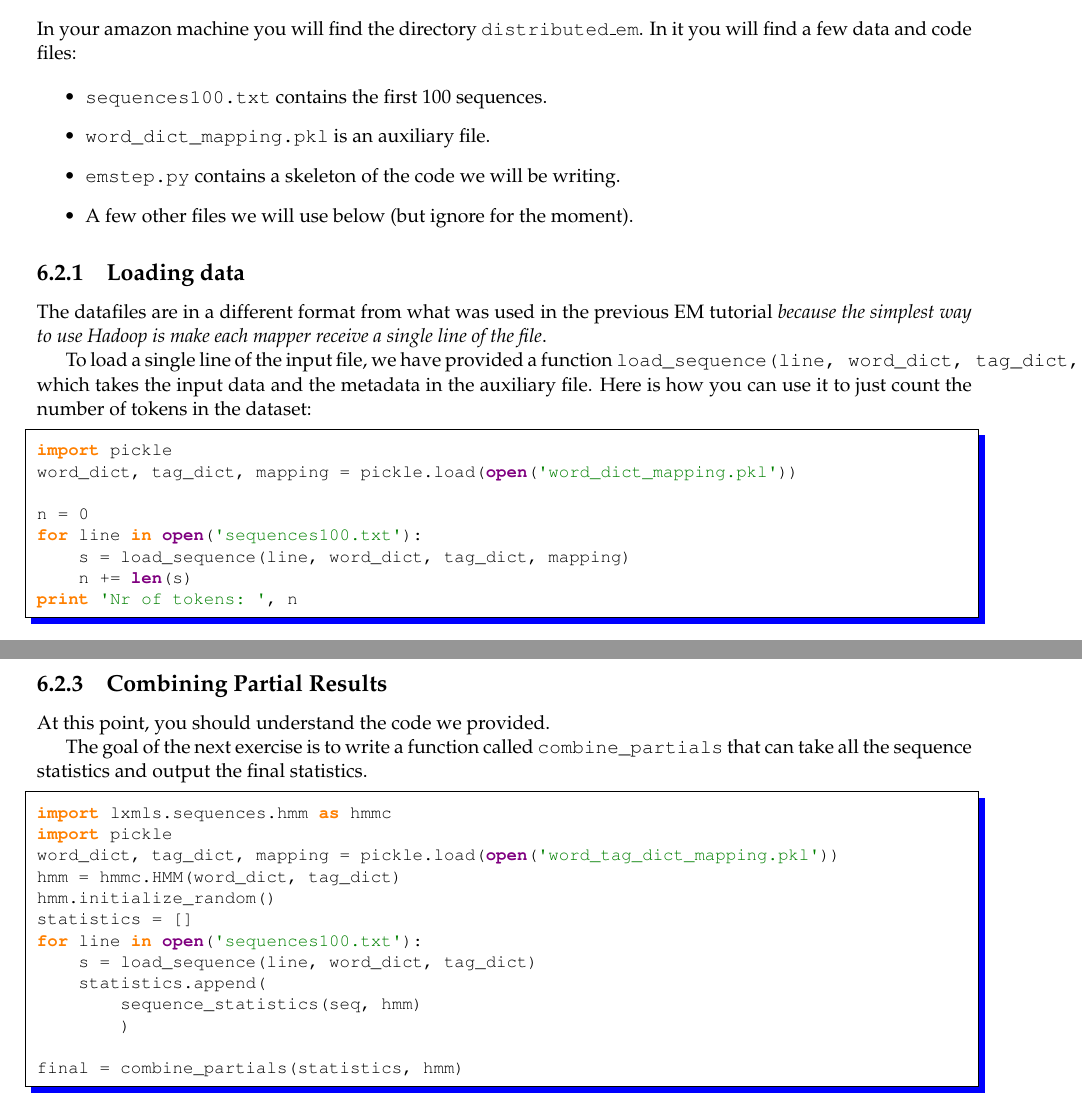
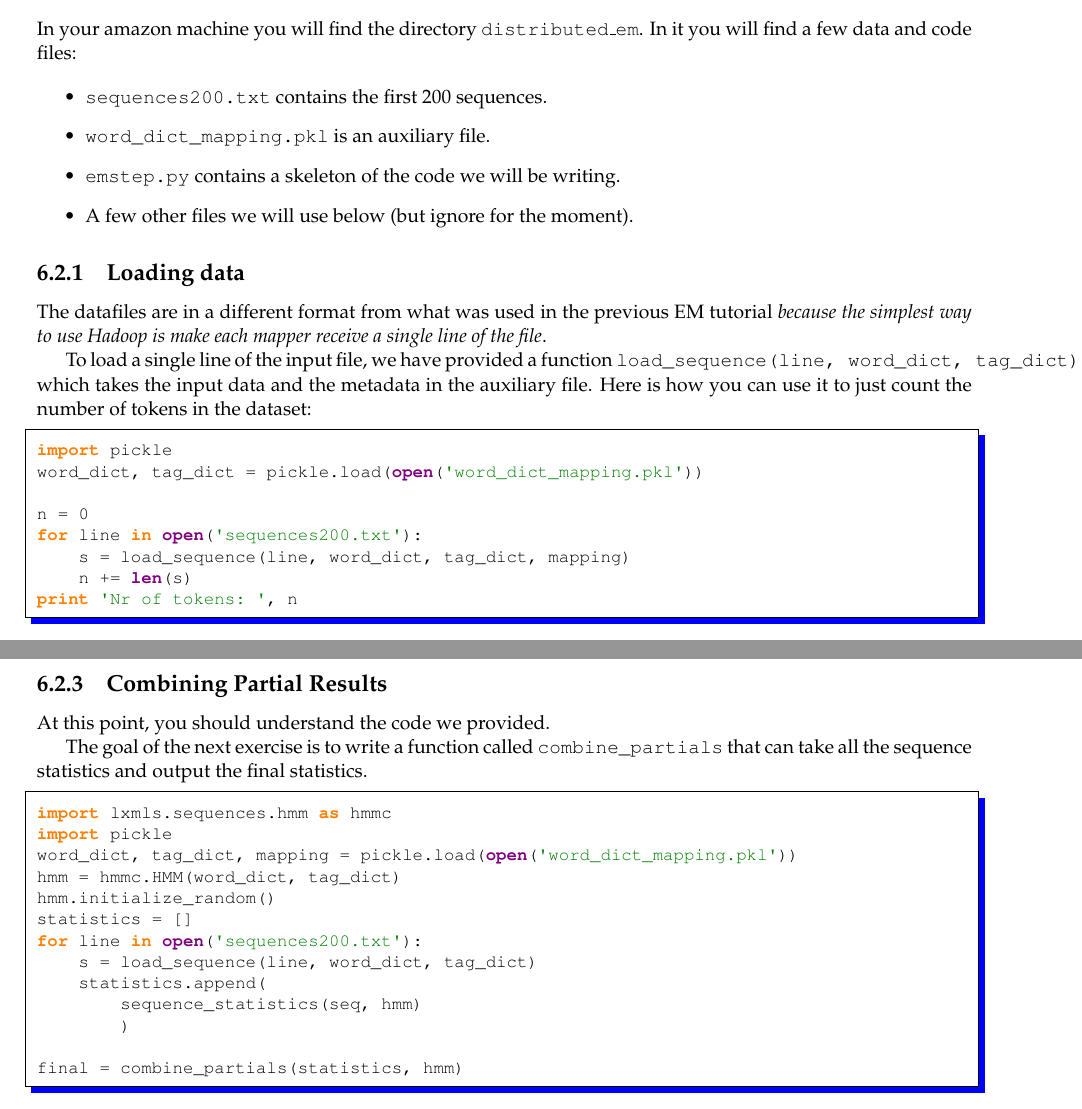
Before and after one commit to LxMLS/lxmls-guide, a LaTeX thesis (guide.tex, which reads pages/bigdata/em.tex): two parts of pages 91 and 92 of 100, joined at a grey line, cut so that both start at the same text. Compiled offline with pdfLaTeX.

Commit message:
small changes in guide

```diff
--- a/pages/bigdata/em.tex
+++ b/pages/bigdata/em.tex
@@ -70,7 +70,7 @@ In your amazon machine you will find the directory \texttt{distributed\_em}. In
 it you will find a few data and code files:
 
 \begin{itemize}
-\item \verb+sequences100.txt+ contains the first 100~sequences.
+\item \verb+sequences200.txt+ contains the first 200~sequences.
 \item \verb+word_dict_mapping.pkl+ is an auxiliary file.
 \item \verb+emstep.py+ contains a skeleton of the code we will be writing.
 \item A few other files we will use below (but ignore for the moment).
@@ -83,16 +83,16 @@ tutorial \emph{because the simplest way to use Hadoop is make each mapper
 receive a single line of the file}.
 
 To load a single line of the input file, we have provided a function
-\verb+load_sequence(line, word_dict, tag_dict, mapping)+., which takes the
+\verb+load_sequence(line, word_dict, tag_dict)+., which takes the
 input data and the metadata in the auxiliary file. Here is how you can use it
 to just count the number of tokens in the dataset:
 
 \begin{python}
 import pickle
-word_dict, tag_dict, mapping = pickle.load(open('word_dict_mapping.pkl'))
+word_dict, tag_dict = pickle.load(open('word_dict_mapping.pkl'))
 
 n = 0
-for line in open('sequences100.txt'):
+for line in open('sequences200.txt'):
     s = load_sequence(line, word_dict, tag_dict, mapping)
     n += len(s)
 print 'Nr of tokens: ', n
@@ -149,11 +149,11 @@ that can take all the sequence statistics and output the final statistics.
 \begin{python}
 import lxmls.sequences.hmm as hmmc
 import pickle
-word_dict, tag_dict, mapping = pickle.load(open('word_tag_dict_mapping.pkl'))
+word_dict, tag_dict, mapping = pickle.load(open('word_dict_mapping.pkl'))
 hmm = hmmc.HMM(word_dict, tag_dict)
 hmm.initialize_random()
 statistics = []
-for line in open('sequences100.txt'):
+for line in open('sequences200.txt'):
     s = load_sequence(line, word_dict, tag_dict)
     statistics.append(
         sequence_statistics(seq, hmm)
```
Also changed, not shown: pages/bigdata/em.tex (4 more changed lines).
